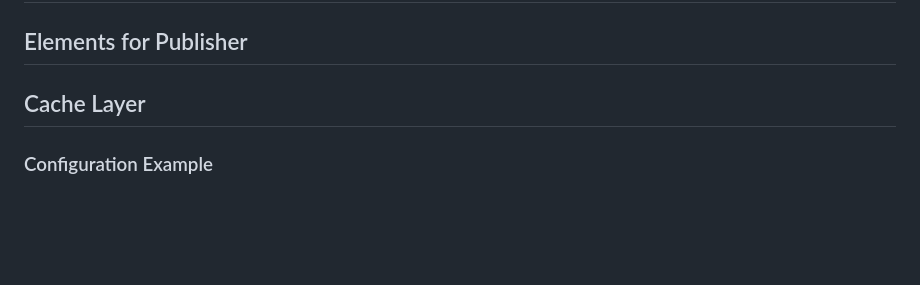
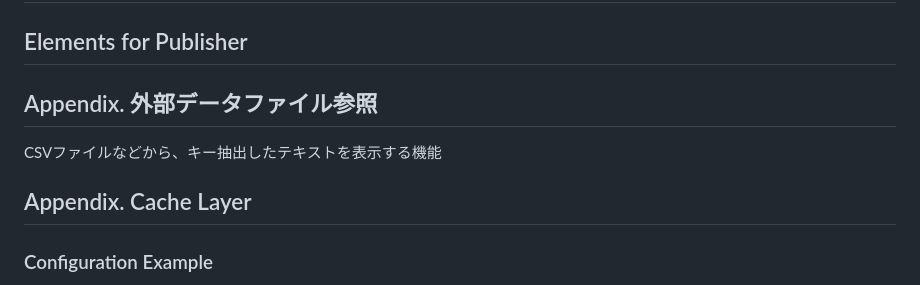
Before and after one commit to CA-Giken/eel-ros1, a Markdown page: Reference.md, the part around the change. Rendered like a GitHub page; blank space fills up the shorter version.

Commit message:
Arranged Reference.md

```diff
--- a/Reference.md
+++ b/Reference.md
@@ -78,7 +78,10 @@ class="rosparam"
 
 ## Elements for Publisher
 
-## Cache Layer
+## Appendix. 外部データファイル参照
+CSVファイルなどから、キー抽出したテキストを表示する機能
+
+## Appendix. Cache Layer
 ### Configuration Example
 1. Imageトピックをキャッシュ
 Imageトピック/camera/imageを購読し、/cache/camera/imageにpublishするのと同時にキャシュに保持する。
```
